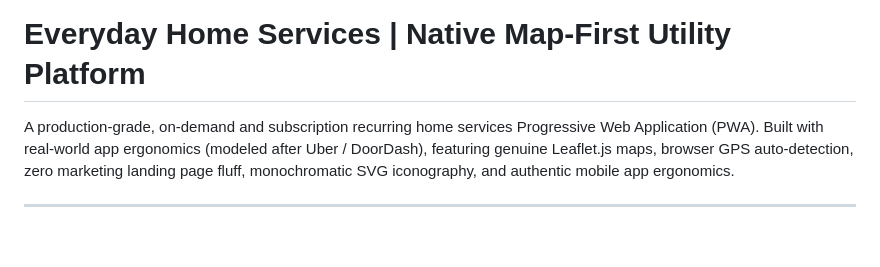
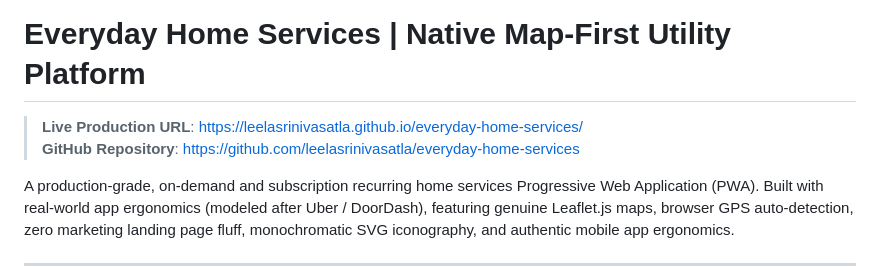
Before and after one commit to leelasrinivasatla/everyday-home-services, a Markdown page: README.md, the part around the change. Rendered like a GitHub page; blank space fills up the shorter version.

Commit message:
docs: add live deployment URL

```diff
--- a/README.md
+++ b/README.md
@@ -1,4 +1,7 @@
 # Everyday Home Services | Native Map-First Utility Platform
+
+> **Live Production URL**: [https://leelasrinivasatla.github.io/everyday-home-services/](https://leelasrinivasatla.github.io/everyday-home-services/)
+> **GitHub Repository**: [https://github.com/leelasrinivasatla/everyday-home-services](https://github.com/leelasrinivasatla/everyday-home-services)
 
 A production-grade, on-demand and subscription recurring home services Progressive Web Application (PWA). Built with real-world app ergonomics (modeled after Uber / DoorDash), featuring genuine Leaflet.js maps, browser GPS auto-detection, zero marketing landing page fluff, monochromatic SVG iconography, and authentic mobile app ergonomics.
 
```
